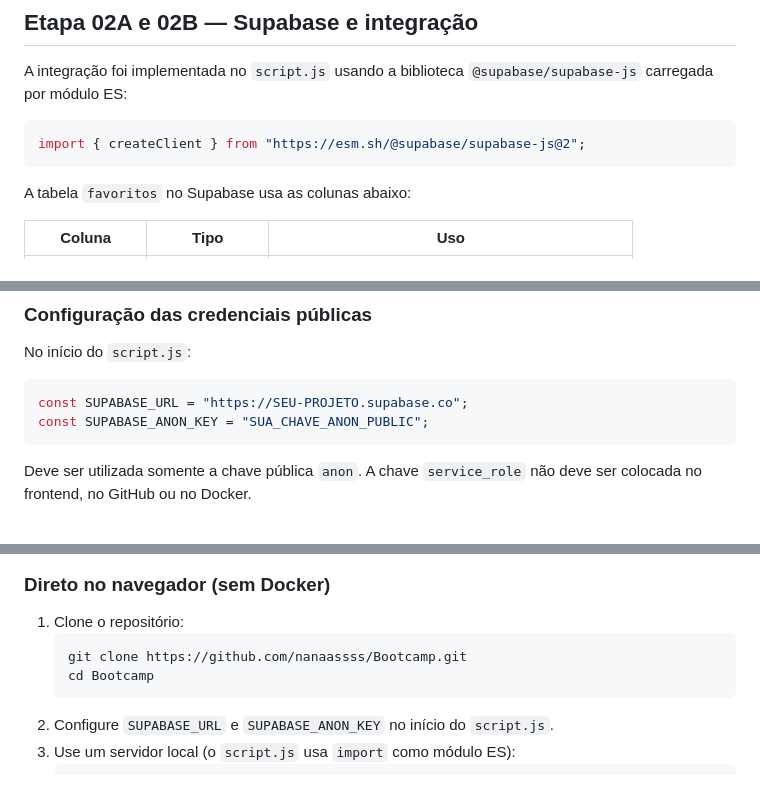
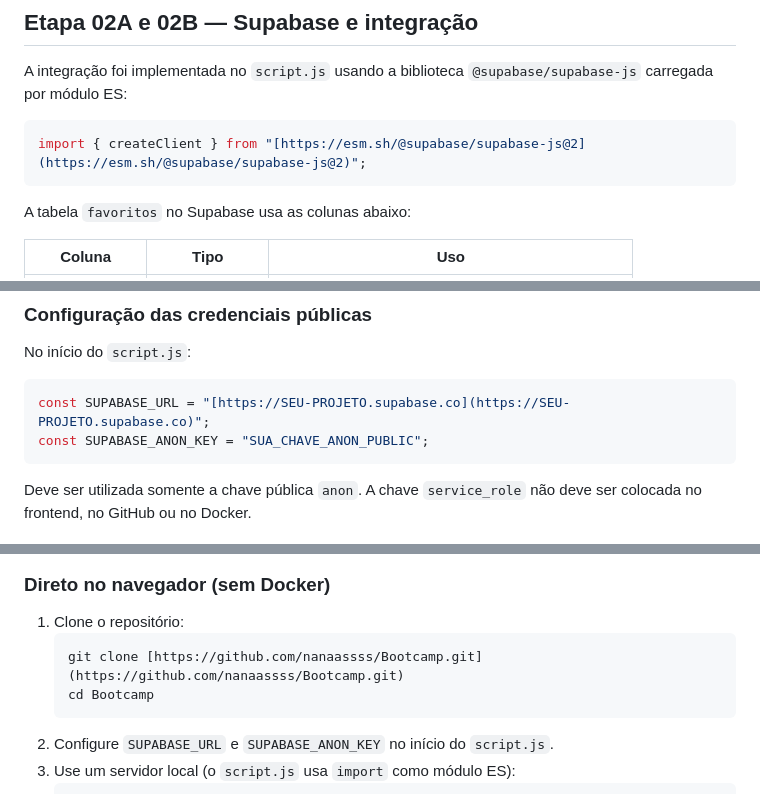
Before and after one commit to nanaassss/Bootcamp, a Markdown page: README.md, 3 parts joined by grey strips. GitHub-like rendering.

````diff
--- a/README.md
+++ b/README.md
@@ -40,7 +40,7 @@ A API REST Countries v3.1, utilizada originalmente, foi substituída porque a ve
 A integração foi implementada no `script.js` usando a biblioteca `@supabase/supabase-js` carregada por módulo ES:
 
 ```javascript
-import { createClient } from "https://esm.sh/@supabase/supabase-js@2";
+import { createClient } from "[https://esm.sh/@supabase/supabase-js@2](https://esm.sh/@supabase/supabase-js@2)";
 ```
 
 A tabela `favoritos` no Supabase usa as colunas abaixo:
@@ -57,7 +57,7 @@ A tabela `favoritos` no Supabase usa as colunas abaixo:
 No início do `script.js`:
 
 ```javascript
-const SUPABASE_URL = "https://SEU-PROJETO.supabase.co";
+const SUPABASE_URL = "[https://SEU-PROJETO.supabase.co](https://SEU-PROJETO.supabase.co)";
 const SUPABASE_ANON_KEY = "SUA_CHAVE_ANON_PUBLIC";
 ```
 
@@ -118,7 +118,7 @@ Se eu tivesse 100 containers pra gerenciar, fazer isso manualmente — escolhend
 
 1. Clone o repositório:
    ```bash
-   git clone https://github.com/nanaassss/Bootcamp.git
+   git clone [https://github.com/nanaassss/Bootcamp.git](https://github.com/nanaassss/Bootcamp.git)
    cd Bootcamp
    ```
 2. Configure `SUPABASE_URL` e `SUPABASE_ANON_KEY` no início do `script.js`.
````
Also changed, not shown: other parts of README.md (+6 -9 lines).
